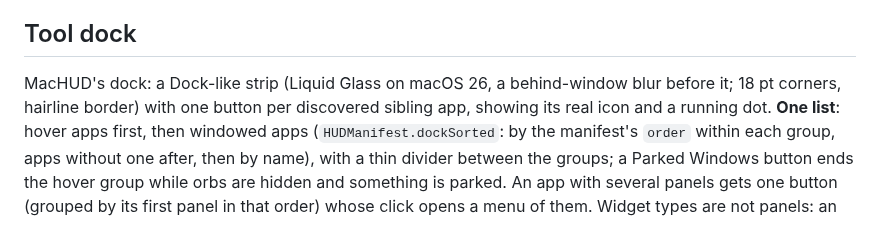
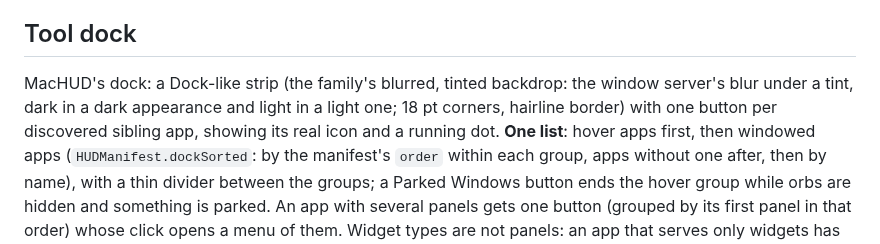
Before and after one commit to jamesrisberg/machud, a Markdown page: docs/API.md, the part around the change. GitHub-like rendering.

Commit message:
API docs: the tool dock paragraph describes the family's backdrop
The dock is on the family's backdrop: the window server's blur under a
tint, with an 18 pt corner and a hairline border. Wording follows HUDKit's
README.

```diff
--- a/docs/API.md
+++ b/docs/API.md
@@ -396,8 +396,9 @@ catalog with the bundled tools selected (see Onboarding).
 
 ## Tool dock
 
-MacHUD's dock: a Dock-like strip (Liquid Glass on macOS 26, a behind-window blur
-before it; 18 pt corners, hairline border) with one button per discovered sibling app,
+MacHUD's dock: a Dock-like strip (the family's blurred, tinted backdrop: the window
+server's blur under a tint, dark in a dark appearance and light in a light one; 18 pt
+corners, hairline border) with one button per discovered sibling app,
 showing its real icon and a running dot. **One list**: hover apps first, then windowed
 apps (`HUDManifest.dockSorted`: by the manifest's `order` within each group, apps
 without one after, then by name), with a thin divider between the groups; a Parked
```
